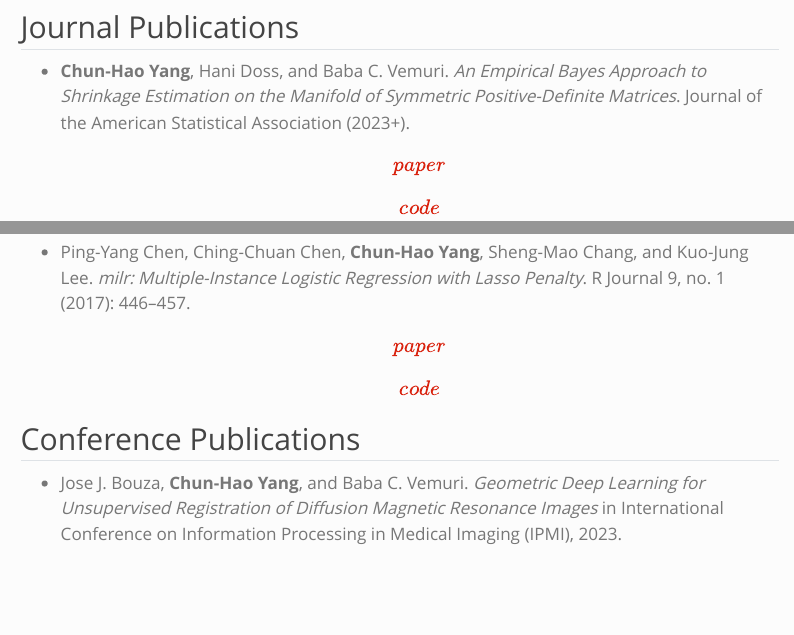
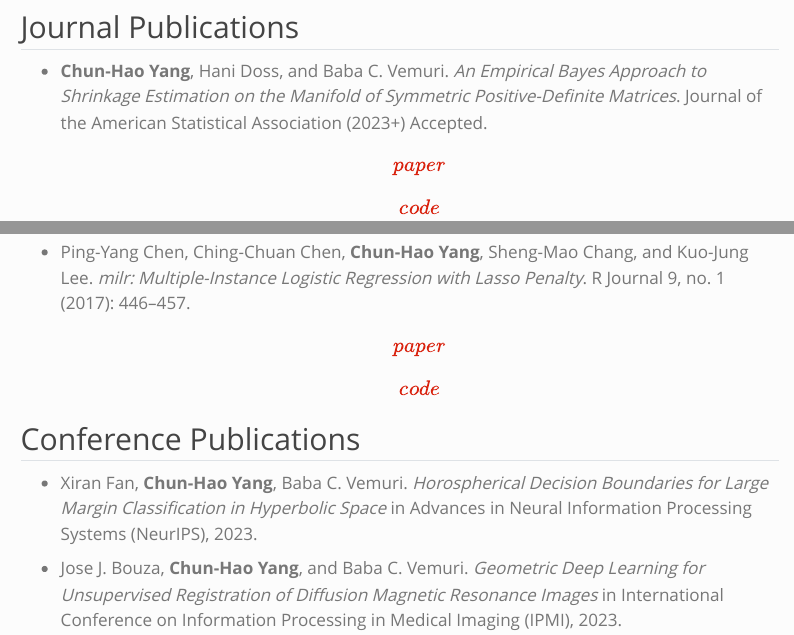
Before and after one commit to chun-hao/chun-hao.github.io, a Quarto document (publication.qmd): the page in a window 1100 px wide, from 70 px down, and a second part further down, joined at a grey line. Rendered offline with R 4.5, knitr and Pandoc in place of Quarto, with nearby package versions; menus at the side of the page are left out.

Commit message:
update publication

```diff
--- a/publication.qmd
+++ b/publication.qmd
@@ -4,7 +4,7 @@ title: "Publication"
 
 ## Journal Publications
 
--   **Chun-Hao Yang**, Hani Doss, and Baba C. Vemuri. *An Empirical Bayes Approach to Shrinkage Estimation on the Manifold of Symmetric Positive-Definite Matrices*. Journal of the American Statistical Association (2023+). [\[paper\]](https://www.tandfonline.com/doi/abs/10.1080/01621459.2022.2110877) [\[code\]](https://github.com/chun-hao/SPD-SURE)
+-   **Chun-Hao Yang**, Hani Doss, and Baba C. Vemuri. *An Empirical Bayes Approach to Shrinkage Estimation on the Manifold of Symmetric Positive-Definite Matrices*. Journal of the American Statistical Association (2023+) Accepted. [\[paper\]](https://www.tandfonline.com/doi/abs/10.1080/01621459.2022.2110877) [\[code\]](https://github.com/chun-hao/SPD-SURE)
 
 -   **Chun-Hao Yang**, and Baba C. Vemuri. *Nested Grassmannians for Dimensionality Reduction with Applications*. Journal of Machine Learning for Biomedical Images (2022): 1--21. [\[paper\]](https://www.melba-journal.org/papers/2022:002.html) [\[code\]](https://github.com/chun-hao/NestedGrassmann)
 
@@ -13,6 +13,8 @@ title: "Publication"
 -   Ping-Yang Chen, Ching-Chuan Chen, **Chun-Hao Yang**, Sheng-Mao Chang, and Kuo-Jung Lee. *milr: Multiple-Instance Logistic Regression with Lasso Penalty*. R Journal 9, no. 1 (2017): 446--457. [\[paper\]](https://journal.r-project.org/articles/RJ-2017-013/RJ-2017-013.pdf) [\[code\]](https://github.com/PingYangChen/milr)
 
 ## Conference Publications
+
+- Xiran Fan, **Chun-Hao Yang**, Baba C. Vemuri. *Horospherical Decision Boundaries for Large Margin Classification in Hyperbolic Space* in Advances in Neural Information Processing Systems (NeurIPS), 2023.
 
 - Jose J. Bouza, **Chun-Hao Yang**, and Baba C. Vemuri. *Geometric Deep Learning for Unsupervised Registration of Diffusion Magnetic Resonance Images* in International Conference on Information Processing in Medical Imaging (IPMI), 2023.
 
```
Also changed, not shown: docs/search.json, 2 other files.
